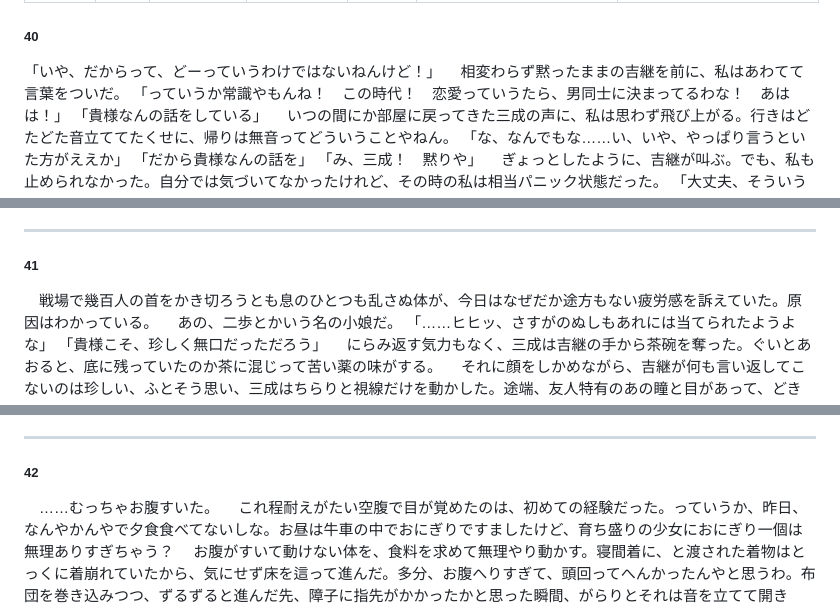
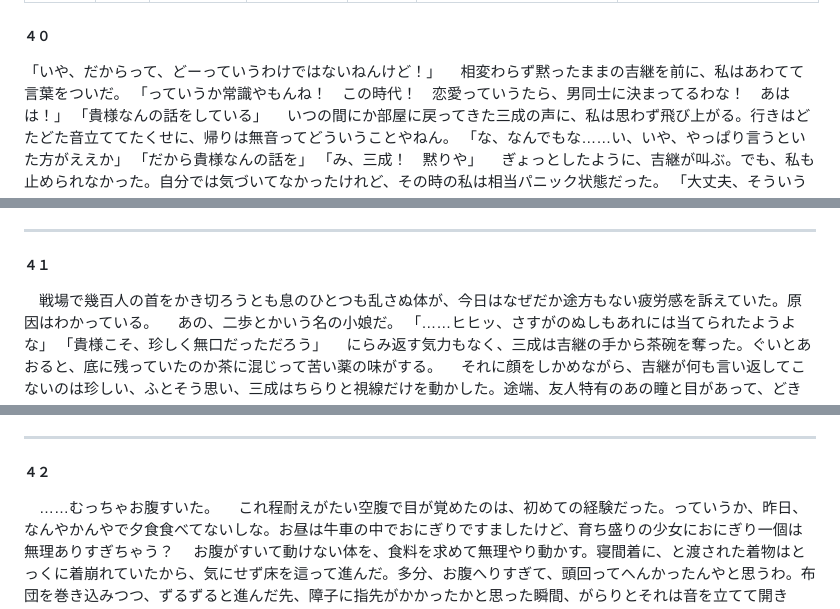
Before and after one commit to yamaie/dands, a Markdown page: bsr/goodbay_dear/14.md, 3 parts joined by grey strips. Rendered like a GitHub page.

Commit message:
Update headings from '40' to '４０' and '41' to '４１'

```diff
--- a/bsr/goodbay_dear/14.md
+++ b/bsr/goodbay_dear/14.md
@@ -7,7 +7,7 @@ folder: bsr
 pre_page: bsr/goodbay_dear/13.html
 next_page: bsr/goodbay_dear/15.html
 ---
-<h5>40</h5>
+<h5>４０</h5>
 「いや、だからって、どーっていうわけではないねんけど！」
 　相変わらず黙ったままの吉継を前に、私はあわてて言葉をついだ。
 「っていうか常識やもんね！　この時代！　恋愛っていうたら、男同士に決まってるわな！　あはは！」
@@ -34,7 +34,7 @@ next_page: bsr/goodbay_dear/15.html
 
 　……なんで！？
 <hr/>
-<h5>41</h5>
+<h5>４１</h5>
 　戦場で幾百人の首をかき切ろうとも息のひとつも乱さぬ体が、今日はなぜだか途方もない疲労感を訴えていた。原因はわかっている。
 　あの、二歩とかいう名の小娘だ。
 「……ヒヒッ、さすがのぬしもあれには当てられたようよな」
@@ -55,7 +55,7 @@ next_page: bsr/goodbay_dear/15.html
 「あ……あぁ、そうよな。そういたそう」
 　ぱたん、と音を立てて閉めた障子の向こうで、吉継もまた赤い顔をしていたことに、三成が気づくよしもない。
 <hr/>
-<h5>42</h5>
+<h5>４２</h5>
 　……むっちゃお腹すいた。
 　これ程耐えがたい空腹で目が覚めたのは、初めての経験だった。っていうか、昨日、なんやかんやで夕食食べてないしな。お昼は牛車の中でおにぎりですましたけど、育ち盛りの少女におにぎり一個は無理ありすぎちゃう？
 　お腹がすいて動けない体を、食料を求めて無理やり動かす。寝間着に、と渡された着物はとっくに着崩れていたから、気にせず床を這って進んだ。多分、お腹へりすぎて、頭回ってへんかったんやと思うわ。布団を巻き込みつつ、ずるずると進んだ先、障子に指先がかかったかと思った瞬間、がらりとそれは音を立てて開き――大阪城に絶叫を響き渡らせることになった。
```
